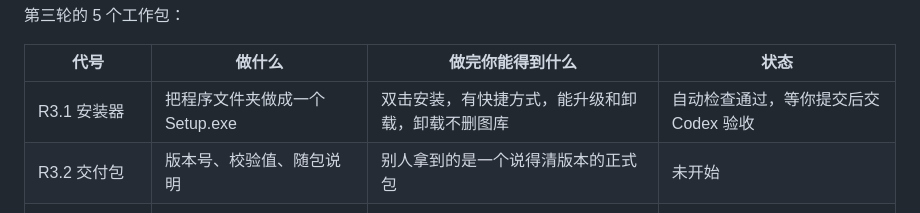
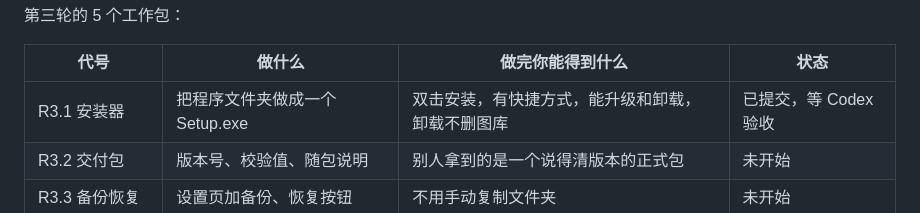
Before and after one commit to yuutara/illustration-archive, a Markdown page: docs/PROJECT_MAP.md, the part around the change. Drawn GitHub-style.

```diff
--- a/docs/PROJECT_MAP.md
+++ b/docs/PROJECT_MAP.md
@@ -22,7 +22,7 @@
 
 | 代号 | 做什么 | 做完你能得到什么 | 状态 |
 | --- | --- | --- | --- |
-| R3.1 安装器 | 把程序文件夹做成一个 Setup.exe | 双击安装，有快捷方式，能升级和卸载，卸载不删图库 | 自动检查通过，等你提交后交 Codex 验收 |
+| R3.1 安装器 | 把程序文件夹做成一个 Setup.exe | 双击安装，有快捷方式，能升级和卸载，卸载不删图库 | 已提交，等 Codex 验收 |
 | R3.2 交付包 | 版本号、校验值、随包说明 | 别人拿到的是一个说得清版本的正式包 | 未开始 |
 | R3.3 备份恢复 | 设置页加备份、恢复按钮 | 不用手动复制文件夹 | 未开始 |
 | R3.4 旧版导入 | 设置页加“从旧版导入” | 不用走命令行 | 未开始 |
```
Also changed, not shown: AGENTS.md (+11 -1 lines), docs/PROJECT_STATE.md (+1 -1 lines).
